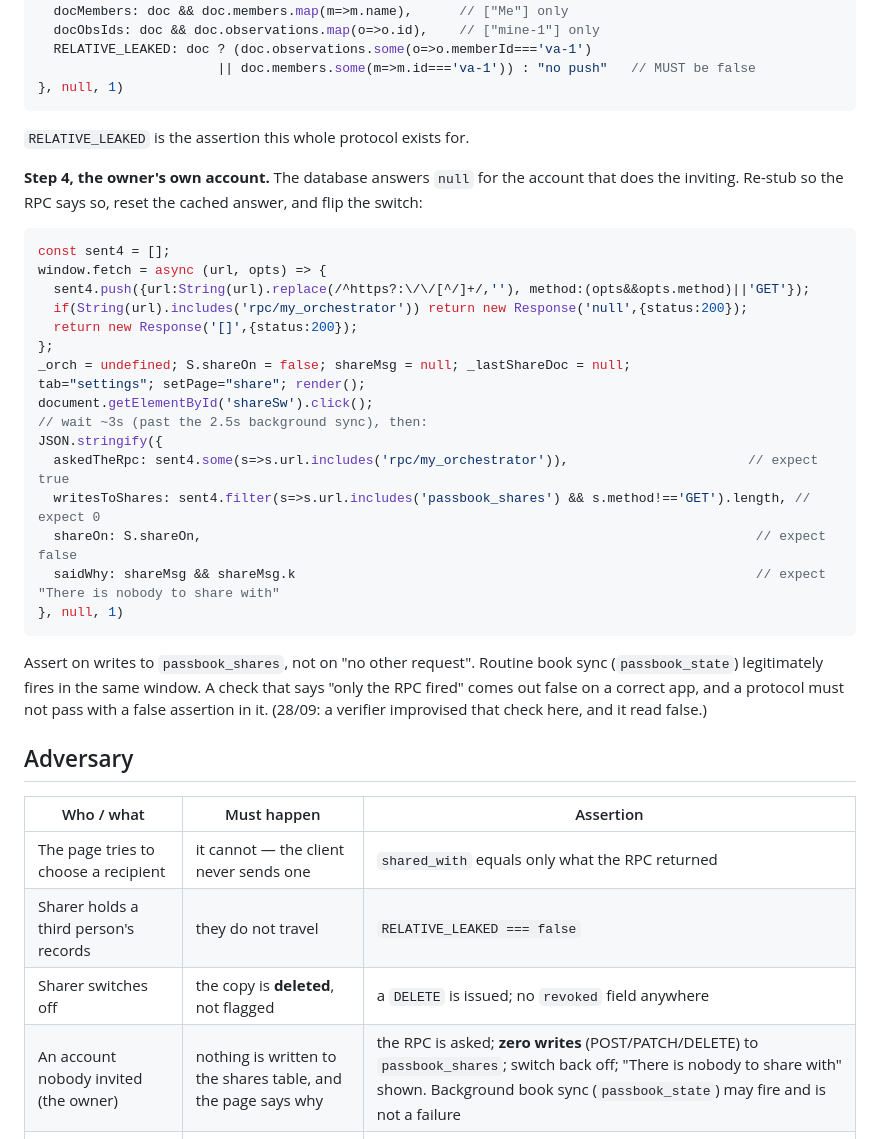
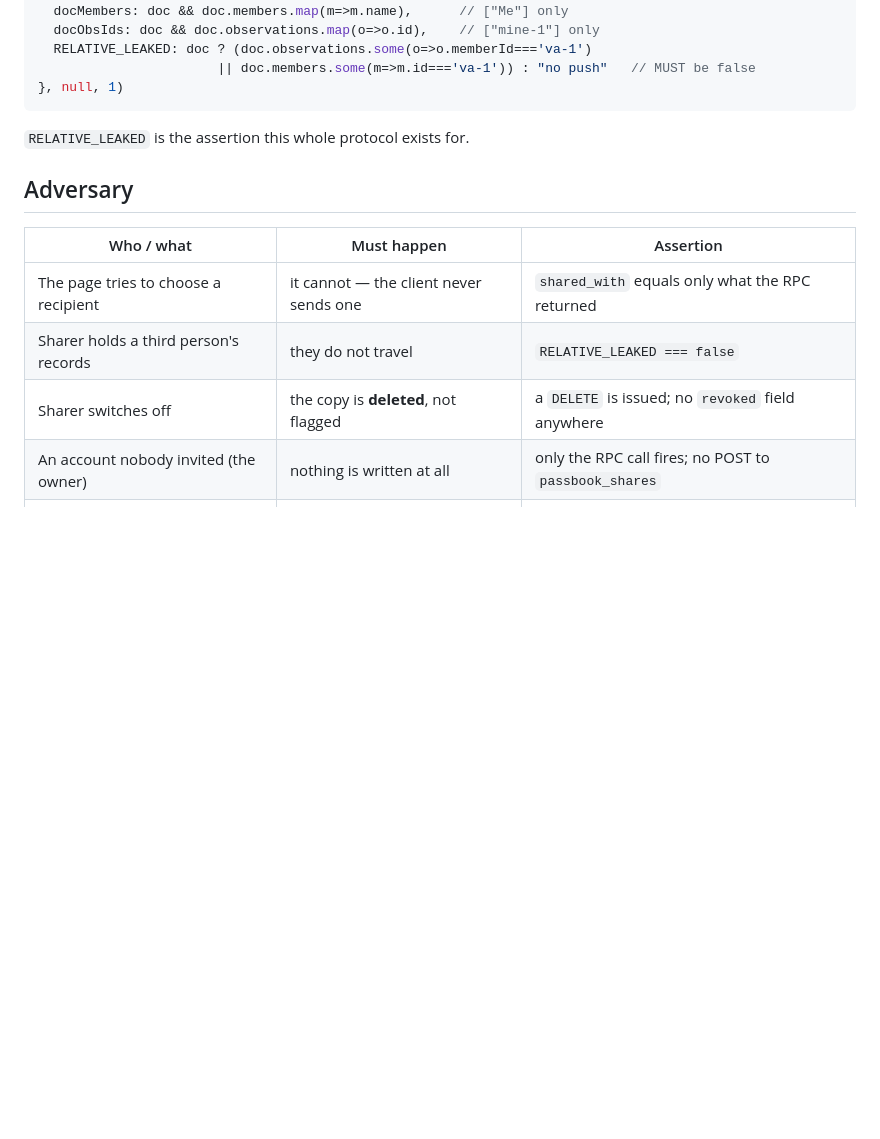
Before and after one commit to ttrng3/passbook, a Markdown page: verification/sharing.md, the part around the change. Drawn GitHub-style; blank space fills up the shorter version.

````diff
--- a/verification/sharing.md
+++ b/verification/sharing.md
@@ -100,35 +100,6 @@ JSON.stringify({
 
 `RELATIVE_LEAKED` is the assertion this whole protocol exists for.
 
-**Step 4, the owner's own account.** The database answers `null` for the
-account that does the inviting. Re-stub so the RPC says so, reset the cached
-answer, and flip the switch:
-
-```js
-const sent4 = [];
-window.fetch = async (url, opts) => {
-  sent4.push({url:String(url).replace(/^https?:\/\/[^/]+/,''), method:(opts&&opts.method)||'GET'});
-  if(String(url).includes('rpc/my_orchestrator')) return new Response('null',{status:200});
-  return new Response('[]',{status:200});
-};
-_orch = undefined; S.shareOn = false; shareMsg = null; _lastShareDoc = null;
-tab="settings"; setPage="share"; render();
-document.getElementById('shareSw').click();
-// wait ~3s (past the 2.5s background sync), then:
-JSON.stringify({
-  askedTheRpc: sent4.some(s=>s.url.includes('rpc/my_orchestrator')),                       // expect true
-  writesToShares: sent4.filter(s=>s.url.includes('passbook_shares') && s.method!=='GET').length, // expect 0
-  shareOn: S.shareOn,                                                                       // expect false
-  saidWhy: shareMsg && shareMsg.k                                                           // expect "There is nobody to share with"
-}, null, 1)
-```
-
-Assert on writes to `passbook_shares`, not on "no other request". Routine book
-sync (`passbook_state`) legitimately fires in the same window. A check that
-says "only the RPC fired" comes out false on a correct app, and a protocol
-must not pass with a false assertion in it. (28/09: a verifier improvised that
-check here, and it read false.)
-
 ## Adversary
 
 | Who / what | Must happen | Assertion |
@@ -136,7 +107,7 @@ check here, and it read false.)
 | The page tries to choose a recipient | it cannot — the client never sends one | `shared_with` equals only what the RPC returned |
 | Sharer holds a third person's records | they do not travel | `RELATIVE_LEAKED === false` |
 | Sharer switches off | the copy is **deleted**, not flagged | a `DELETE` is issued; no `revoked` field anywhere |
-| An account nobody invited (the owner) | nothing is written to the shares table, and the page says why | the RPC is asked; **zero writes** (POST/PATCH/DELETE) to `passbook_shares`; switch back off; "There is nobody to share with" shown. Background book sync (`passbook_state`) may fire and is not a failure |
+| An account nobody invited (the owner) | nothing is written at all | only the RPC call fires; no POST to `passbook_shares` |
 | Anonymous reader | sees nothing | curl below returns `[]` |
 | Anonymous writer | refused by the database | curl below returns `401` / `42501` |
 | Recipient merging a book in | every row marked device-only | `syncable()` excludes all of it |
````
Also changed, not shown: work/260928-sharing-owner-assertion/intent.md (deleted, +0 -16 lines), work/260928-sharing-owner-assertion/spec.md (deleted, +0 -22 lines).
